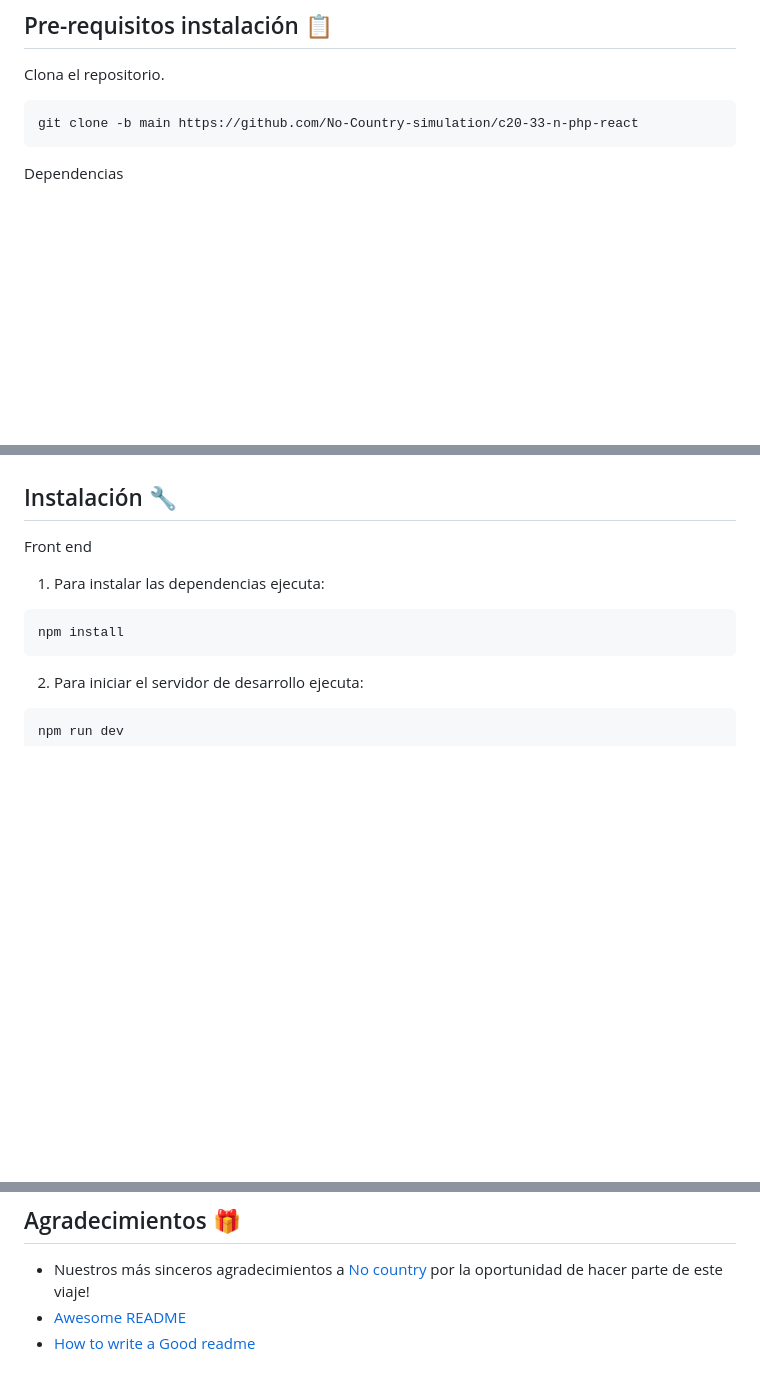
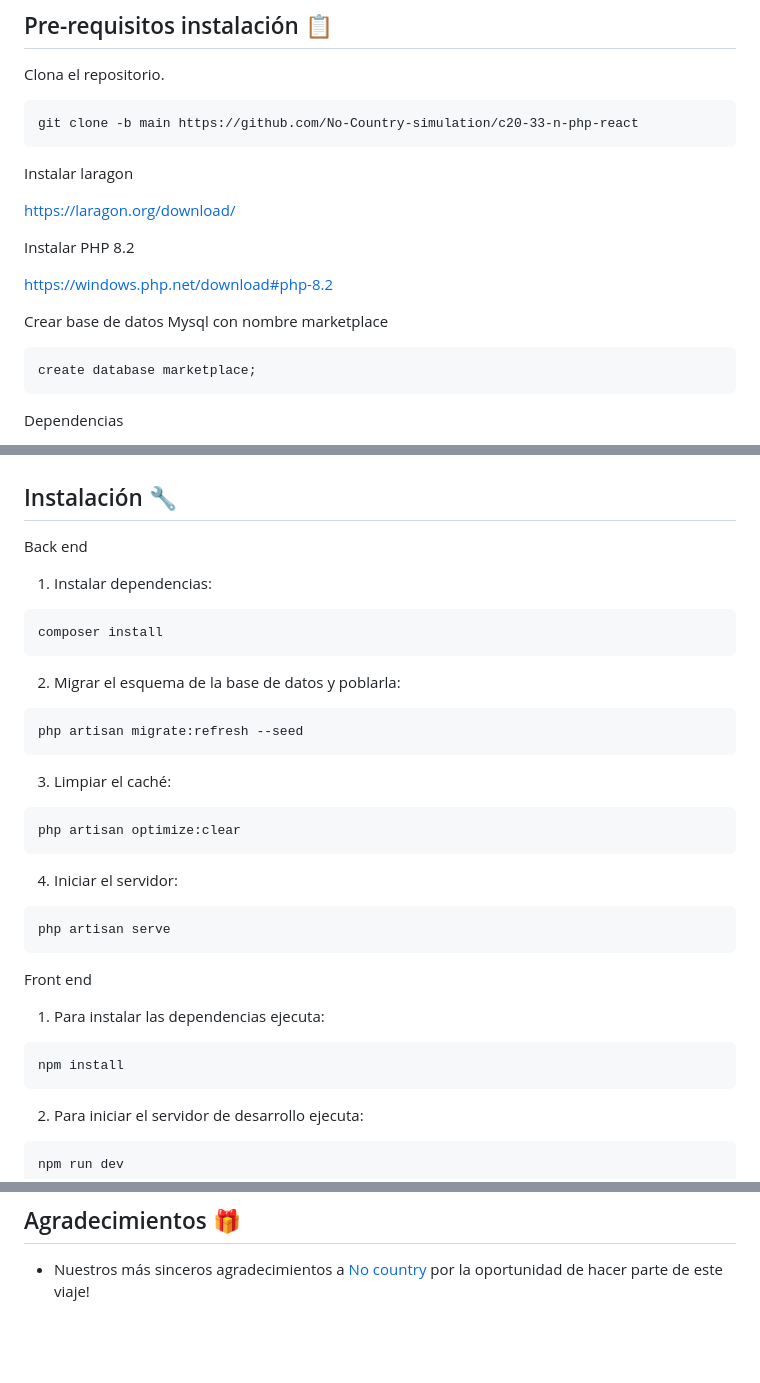
Before and after one commit to No-Country-simulation/c20-33-n-php-react, a Markdown page: README.md, 3 parts joined by grey strips. Drawn GitHub-style; blank space fills up the shorter version.

````diff
--- a/README.md
+++ b/README.md
@@ -44,6 +44,21 @@ Clona el repositorio.
 git clone -b main https://github.com/No-Country-simulation/c20-33-n-php-react
  ```
 
+Instalar laragon
+
+  https://laragon.org/download/
+
+
+Instalar PHP 8.2
+
+ https://windows.php.net/download#php-8.2
+
+Crear base de datos Mysql con nombre marketplace
+
+ ```
+ create database marketplace;
+```
+
 Dependencias
 
 - **`prop-types`**: ^15.8.1
@@ -78,6 +93,28 @@ Scripts
 
 ## Instalación 🔧
 
+Back end
+
+1. Instalar dependencias:
+ ```
+composer install
+```
+2. Migrar el esquema de la base de datos y poblarla:
+
+ ```
+php artisan migrate:refresh --seed
+ ```
+3. Limpiar el caché:
+
+ ```
+php artisan optimize:clear
+ ```
+4. Iniciar el servidor:
+
+ ```
+php artisan serve
+ ```
+
 Front end
 
 1. Para instalar las dependencias ejecuta:
@@ -149,5 +185,3 @@ Este proyecto está bajo la Licencia (Tu Licencia) - mira el archivo [LICENSE.md
 ## Agradecimientos 🎁
 
  - Nuestros más sinceros agradecimientos a [No country](https://www.nocountry.tech/) por la oportunidad de hacer parte de este viaje!
- - [Awesome README](https://github.com/matiassingers/awesome-readme)
- - [How to write a Good readme](https://bulldogjob.com/news/449-how-to-write-a-good-readme-for-your-github-project)
````
Also changed, not shown: other parts of README.md (+0 -1 lines).
